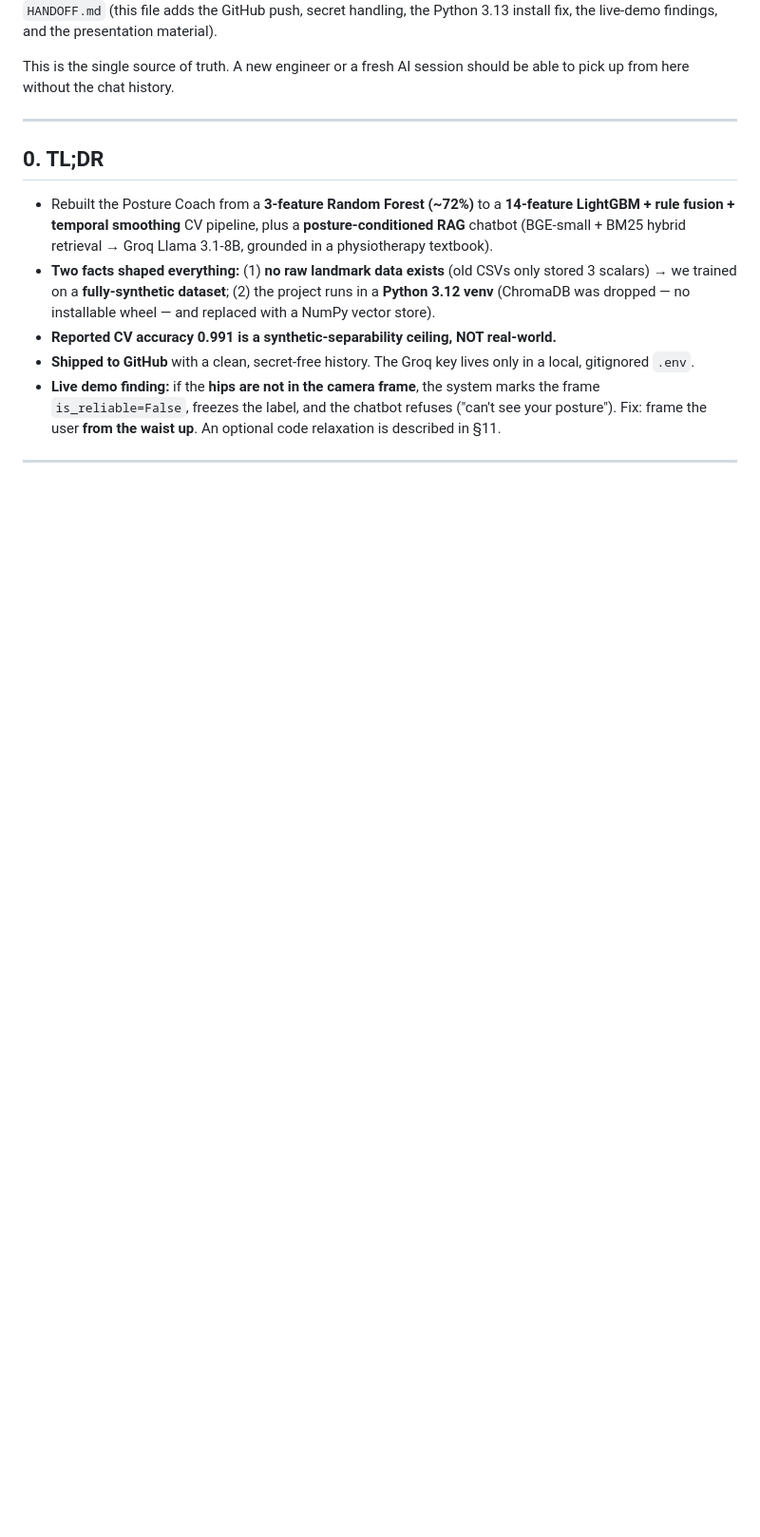
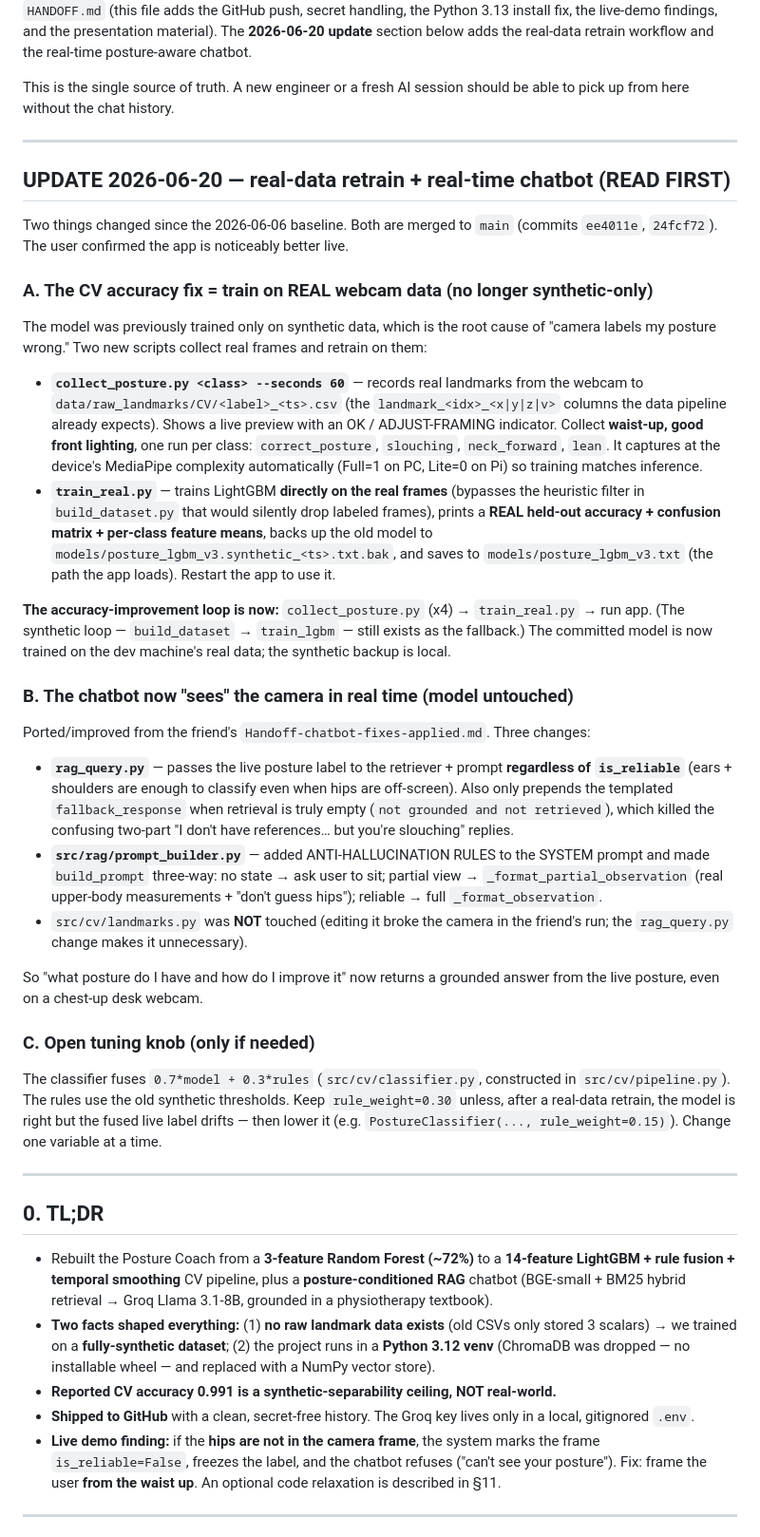
Before and after one commit to Jherrie27/G2B-PostureCoach, a Markdown page: Handoff-latest.md, the part around one of its changes. Shown at 95% size. Drawn GitHub-style; blank space fills up the shorter version.

```diff
--- a/Handoff-latest.md
+++ b/Handoff-latest.md
@@ -4,9 +4,60 @@
 **GitHub:** https://github.com/Jherrie27/G2B-PostureCoach (branch `main`)
 **Supersedes:** `HANDOFF.md` (this file adds the GitHub push, secret handling, the Python 3.13
-install fix, the live-demo findings, and the presentation material).
+install fix, the live-demo findings, and the presentation material). The **2026-06-20 update**
+section below adds the real-data retrain workflow and the real-time posture-aware chatbot.
 
 This is the single source of truth. A new engineer or a fresh AI session should be able to pick up
 from here without the chat history.
+
+---
+
+## UPDATE 2026-06-20 — real-data retrain + real-time chatbot (READ FIRST)
+
+Two things changed since the 2026-06-06 baseline. Both are merged to `main`
+(commits `ee4011e`, `24fcf72`). The user confirmed the app is noticeably better live.
+
+### A. The CV accuracy fix = train on REAL webcam data (no longer synthetic-only)
+The model was previously trained only on synthetic data, which is the root cause of
+"camera labels my posture wrong." Two new scripts collect real frames and retrain on them:
+
+- **`collect_posture.py <class> --seconds 60`** — records real landmarks from the webcam to
+  `data/raw_landmarks/CV/<label>_<ts>.csv` (the `landmark_<idx>_<x|y|z|v>` columns the data
+  pipeline already expects). Shows a live preview with an OK / ADJUST-FRAMING indicator. Collect
+  **waist-up, good front lighting**, one run per class: `correct_posture`, `slouching`,
+  `neck_forward`, `lean`. It captures at the device's MediaPipe complexity automatically
+  (Full=1 on PC, Lite=0 on Pi) so training matches inference.
+- **`train_real.py`** — trains LightGBM **directly on the real frames** (bypasses the heuristic
+  filter in `build_dataset.py` that would silently drop labeled frames), prints a **REAL held-out
+  accuracy + confusion matrix + per-class feature means**, backs up the old model to
+  `models/posture_lgbm_v3.synthetic_<ts>.txt.bak`, and saves to `models/posture_lgbm_v3.txt`
+  (the path the app loads). Restart the app to use it.
+
+**The accuracy-improvement loop is now:** `collect_posture.py` (x4) → `train_real.py` → run app.
+(The synthetic loop — `build_dataset` → `train_lgbm` — still exists as the fallback.)
+The committed model is now trained on the dev machine's real data; the synthetic backup is local.
+
+### B. The chatbot now "sees" the camera in real time (model untouched)
+Ported/improved from the friend's `Handoff-chatbot-fixes-applied.md`. Three changes:
+
+- **`rag_query.py`** — passes the live posture label to the retriever + prompt **regardless of
+  `is_reliable`** (ears + shoulders are enough to classify even when hips are off-screen). Also
+  only prepends the templated `fallback_response` when retrieval is truly empty
+  (`not grounded and not retrieved`), which killed the confusing two-part "I don't have
+  references… but you're slouching" replies.
+- **`src/rag/prompt_builder.py`** — added ANTI-HALLUCINATION RULES to the SYSTEM prompt and made
+  `build_prompt` three-way: no state → ask user to sit; partial view → `_format_partial_observation`
+  (real upper-body measurements + "don't guess hips"); reliable → full `_format_observation`.
+- `src/cv/landmarks.py` was **NOT** touched (editing it broke the camera in the friend's run; the
+  `rag_query.py` change makes it unnecessary).
+
+So "what posture do I have and how do I improve it" now returns a grounded answer from the live
+posture, even on a chest-up desk webcam.
+
+### C. Open tuning knob (only if needed)
+The classifier fuses `0.7*model + 0.3*rules` (`src/cv/classifier.py`, constructed in
+`src/cv/pipeline.py`). The rules use the old synthetic thresholds. Keep `rule_weight=0.30` unless,
+after a real-data retrain, the model is right but the fused live label drifts — then lower it
+(e.g. `PostureClassifier(..., rule_weight=0.15)`). Change one variable at a time.
 
 ---
 
```
Also changed, not shown: other parts of Handoff-latest.md (+34 -10 lines).
